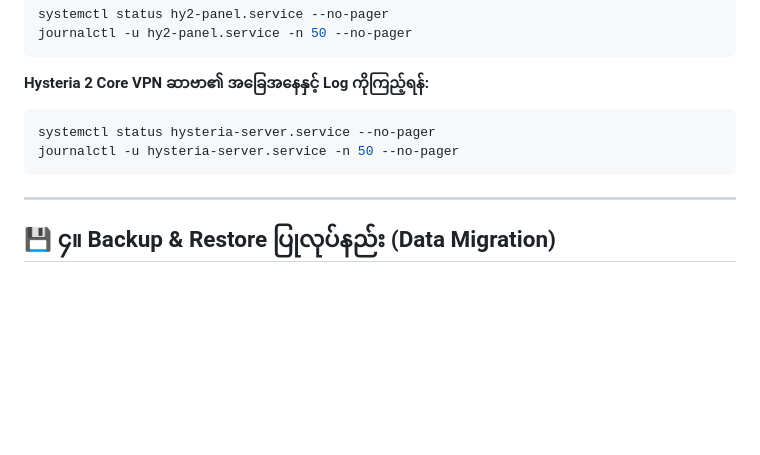
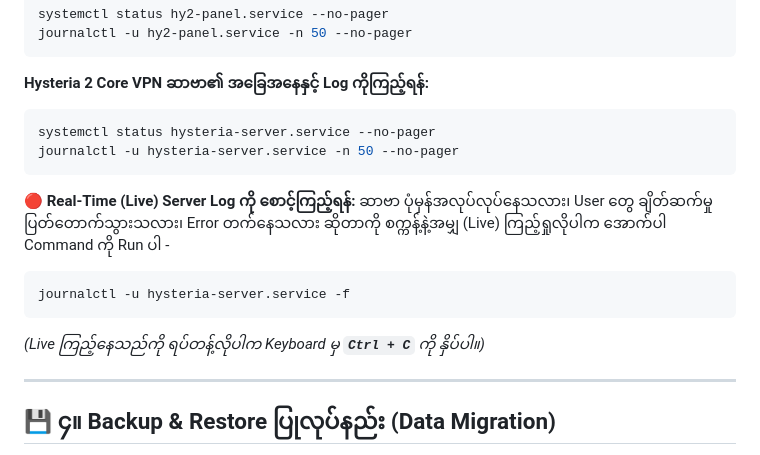
Before and after one commit to uzinlay85/zin-hy2-with-webui_version2, a Markdown page: README.md, the part around the change. Rendered like a GitHub page; blank space fills up the shorter version.

Commit message:
docs: add real-time log monitoring (journalctl -f) instructions

````diff
--- a/README.md
+++ b/README.md
@@ -66,6 +66,13 @@ systemctl status hysteria-server.service --no-pager
 journalctl -u hysteria-server.service -n 50 --no-pager
 ```
 
+**🔴 Real-Time (Live) Server Log ကို စောင့်ကြည့်ရန်:**
+ဆာဗာ ပုံမှန်အလုပ်လုပ်နေသလား၊ User တွေ ချိတ်ဆက်မှုပြတ်တောက်သွားသလား၊ Error တက်နေသလား ဆိုတာကို စက္ကန့်နဲ့အမျှ (Live) ကြည့်ရှုလိုပါက အောက်ပါ Command ကို Run ပါ -
+```bash
+journalctl -u hysteria-server.service -f
+```
+*(Live ကြည့်နေသည်ကို ရပ်တန့်လိုပါက Keyboard မှ **`Ctrl + C`** ကို နှိပ်ပါ။)*
+
 ---
 
 ## 💾 ၄။ Backup & Restore ပြုလုပ်နည်း (Data Migration)
````
